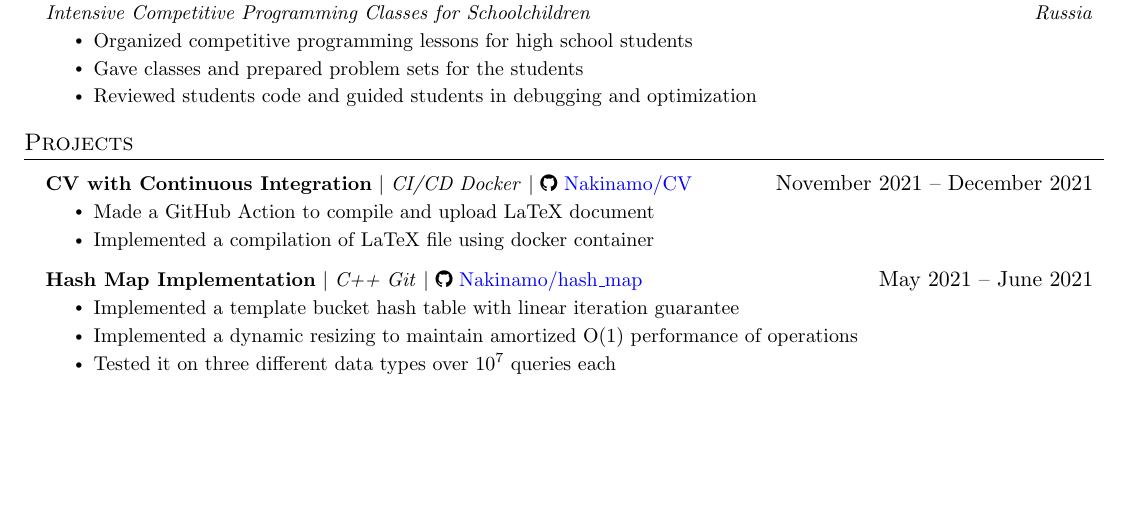
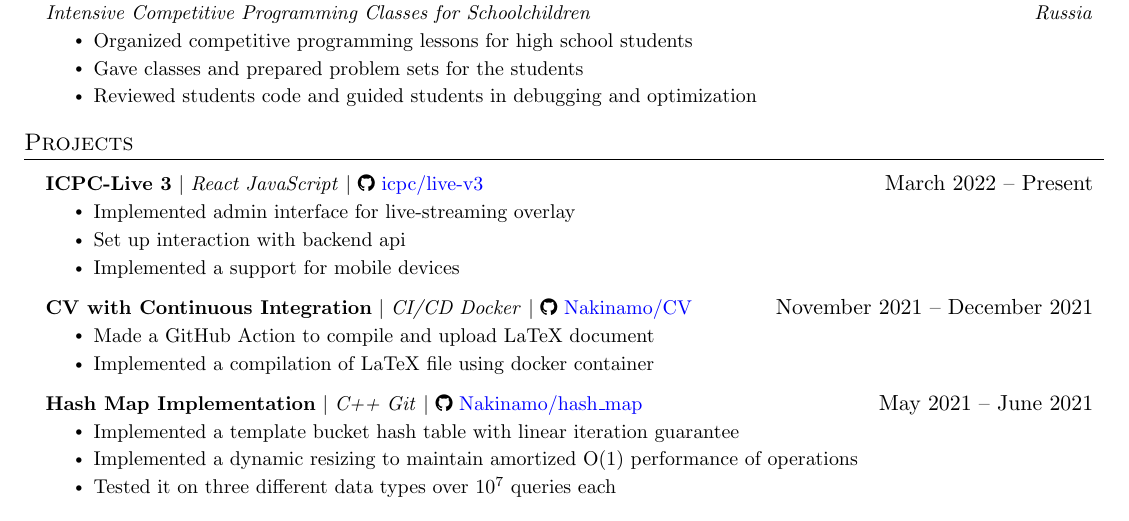
Before and after one commit to Nakinamo/CV, a LaTeX CV (CV/main.tex): part of the page, cut so that both start at the same text, the shorter picture padded with empty space. Compiled offline with pdfLaTeX.

Commit message:
Update main.tex

```diff
--- a/CV/main.tex
+++ b/CV/main.tex
@@ -140,6 +140,15 @@
     \resumeSubHeadingListStart
 
       \resumeProjectHeading
+          {\textbf{ICPC-Live 3} $|$ \emph{React JavaScript} $|$
+          \faGithub~\href{https://github.com/icpc/live-v3}{icpc/live-v3}}{March 2022 -- Present}
+          \resumeItemListStart
+            \resumeItem{Implemented admin interface for live-streaming overlay}
+            \resumeItem{Set up interaction with backend api}
+            \resumeItem{Implemented a support for mobile devices}
+          \resumeItemListEnd
+
+      \resumeProjectHeading
           {\textbf{CV with Continuous Integration} $|$ \emph{CI/CD Docker} $|$
           \faGithub~\href{https://github.com/Nakinamo/CV}{Nakinamo/CV}}{November 2021 -- December 2021}
           \resumeItemListStart
```
